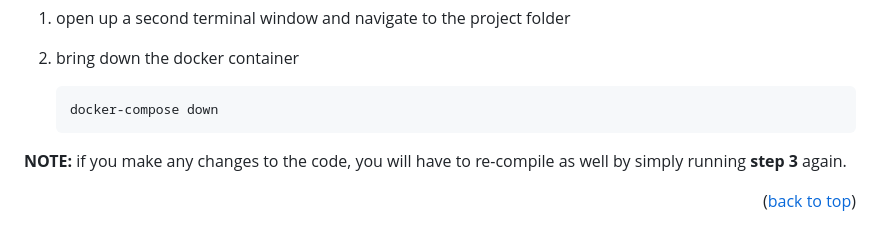
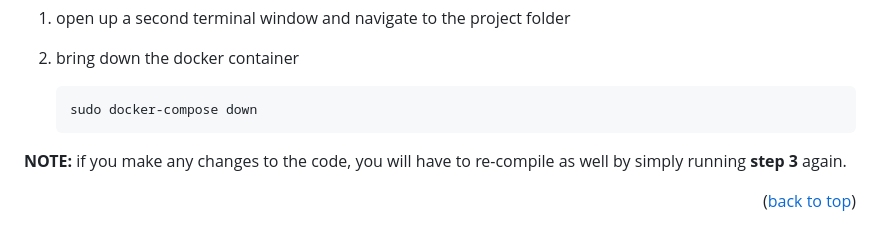
Before and after one commit to kushalshah0/http-server, a Markdown page: README.md, the part around the change. Drawn GitHub-style.

Commit message:
Updated the Building & Running section

````diff
--- a/README.md
+++ b/README.md
@@ -117,7 +117,7 @@ When you're done with the server and need it shut down:
 2. bring down the docker container
 
    ```sh
-   docker-compose down
+   sudo docker-compose down
    ```
  **NOTE:** if you make any changes to the code, you will have to re-compile as well by simply running **step 3** again.
  </br></br>
````
